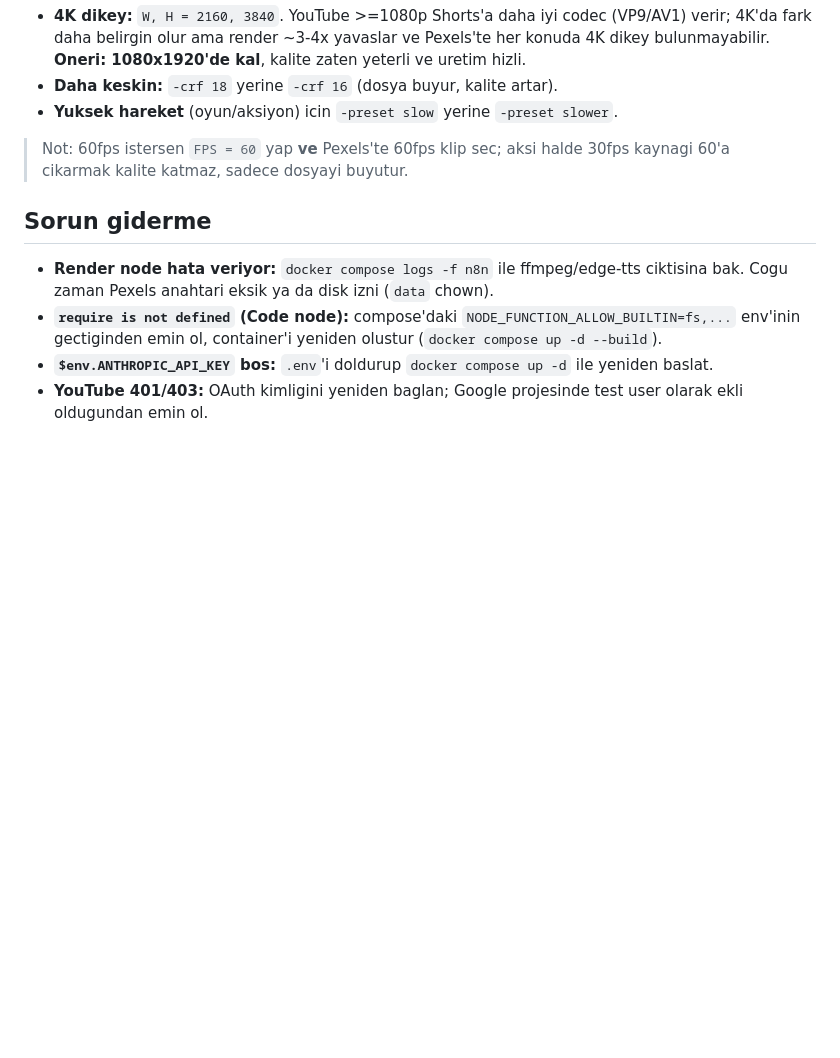
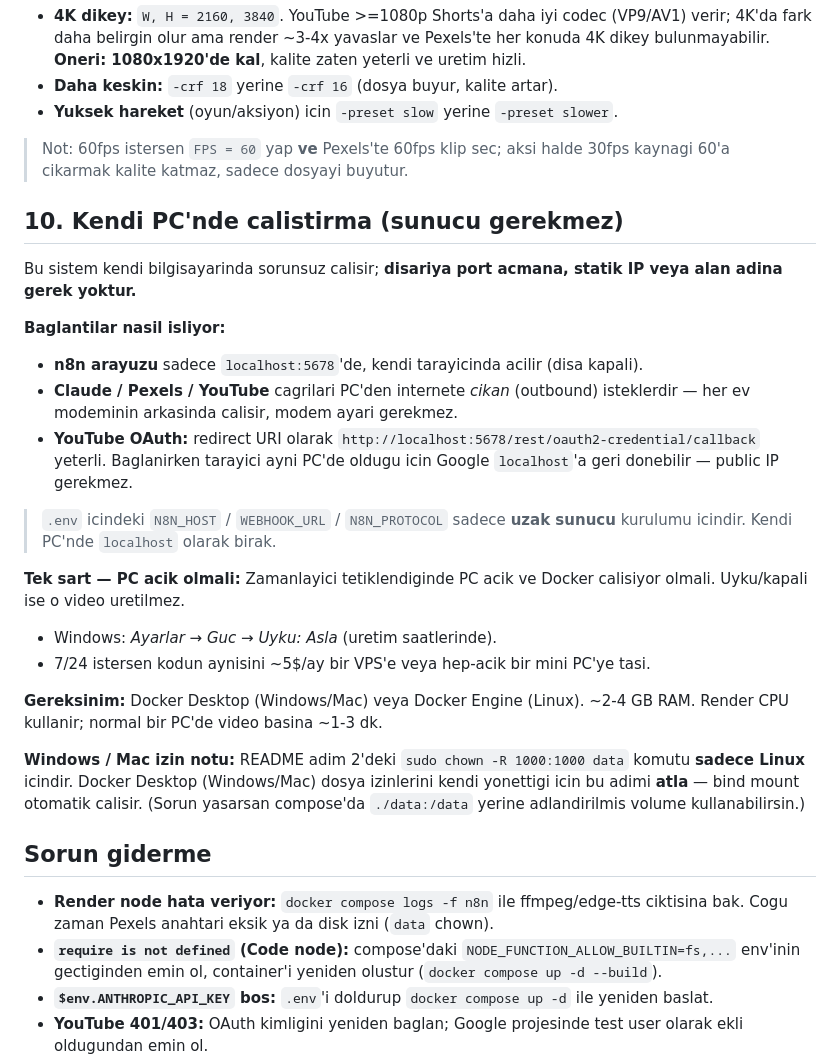
Before and after one commit to jvde05/n8n, a Markdown page: README.md, the part around the change. GitHub-like rendering; blank space fills up the shorter version.

Commit message:
docs: kendi PC'de calistirma rehberi (baglanti/izin notlari)
Co-Authored-By: Claude Opus 4.8 <noreply@anthropic.com>
Claude-Session: https://claude.ai/code/session_01WQXzYYXYpLEvxyYktu9g6z

```diff
--- a/README.md
+++ b/README.md
@@ -147,6 +147,35 @@ Daha da yukari cekmek istersen (`scripts/make_short.py`):
 > Not: 60fps istersen `FPS = 60` yap **ve** Pexels'te 60fps klip sec; aksi halde
 > 30fps kaynagi 60'a cikarmak kalite katmaz, sadece dosyayi buyutur.
 
+## 10. Kendi PC'nde calistirma (sunucu gerekmez)
+
+Bu sistem kendi bilgisayarinda sorunsuz calisir; **disariya port acmana, statik IP
+veya alan adina gerek yoktur.**
+
+**Baglantilar nasil isliyor:**
+- **n8n arayuzu** sadece `localhost:5678`'de, kendi tarayicinda acilir (disa kapali).
+- **Claude / Pexels / YouTube** cagrilari PC'den internete *cikan* (outbound)
+  isteklerdir — her ev modeminin arkasinda calisir, modem ayari gerekmez.
+- **YouTube OAuth:** redirect URI olarak `http://localhost:5678/rest/oauth2-credential/callback`
+  yeterli. Baglanirken tarayici ayni PC'de oldugu icin Google `localhost`'a geri
+  donebilir — public IP gerekmez.
+
+> `.env` icindeki `N8N_HOST` / `WEBHOOK_URL` / `N8N_PROTOCOL` sadece **uzak sunucu**
+> kurulumu icindir. Kendi PC'nde `localhost` olarak birak.
+
+**Tek sart — PC acik olmali:** Zamanlayici tetiklendiginde PC acik ve Docker
+calisiyor olmali. Uyku/kapali ise o video uretilmez.
+- Windows: *Ayarlar → Guc → Uyku: Asla* (uretim saatlerinde).
+- 7/24 istersen kodun aynisini ~5$/ay bir VPS'e veya hep-acik bir mini PC'ye tasi.
+
+**Gereksinim:** Docker Desktop (Windows/Mac) veya Docker Engine (Linux). ~2-4 GB RAM.
+Render CPU kullanir; normal bir PC'de video basina ~1-3 dk.
+
+**Windows / Mac izin notu:** README adim 2'deki `sudo chown -R 1000:1000 data`
+komutu **sadece Linux** icindir. Docker Desktop (Windows/Mac) dosya izinlerini
+kendi yonettigi icin bu adimi **atla** — bind mount otomatik calisir. (Sorun
+yasarsan compose'da `./data:/data` yerine adlandirilmis volume kullanabilirsin.)
+
 ## Sorun giderme
 
 - **Render node hata veriyor:** `docker compose logs -f n8n` ile ffmpeg/edge-tts
```
